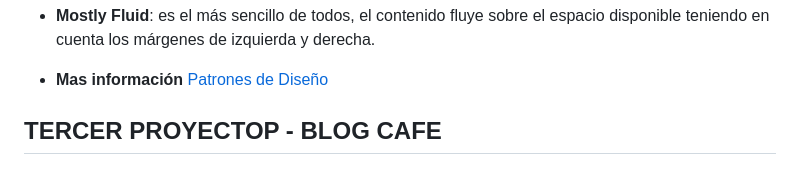
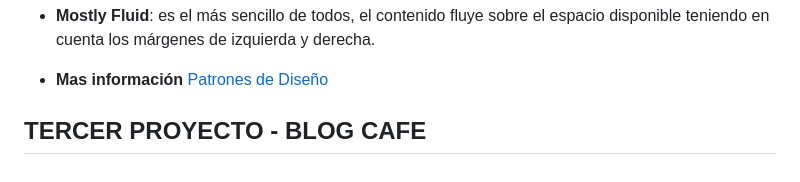
Before and after one commit to Jemendieta/Web-Completo, a Markdown page: README.md, the part around the change. GitHub-like rendering.

Commit message:
fix: README class
Update README File

```diff
--- a/README.md
+++ b/README.md
@@ -285,4 +285,4 @@
 
 - **Mas información** [Patrones de Diseño](https://carlosazaustre.es/los-5-patrones-del-responsive-design)
 
-## TERCER PROYECTOP - BLOG CAFE
+## TERCER PROYECTO - BLOG CAFE
```
